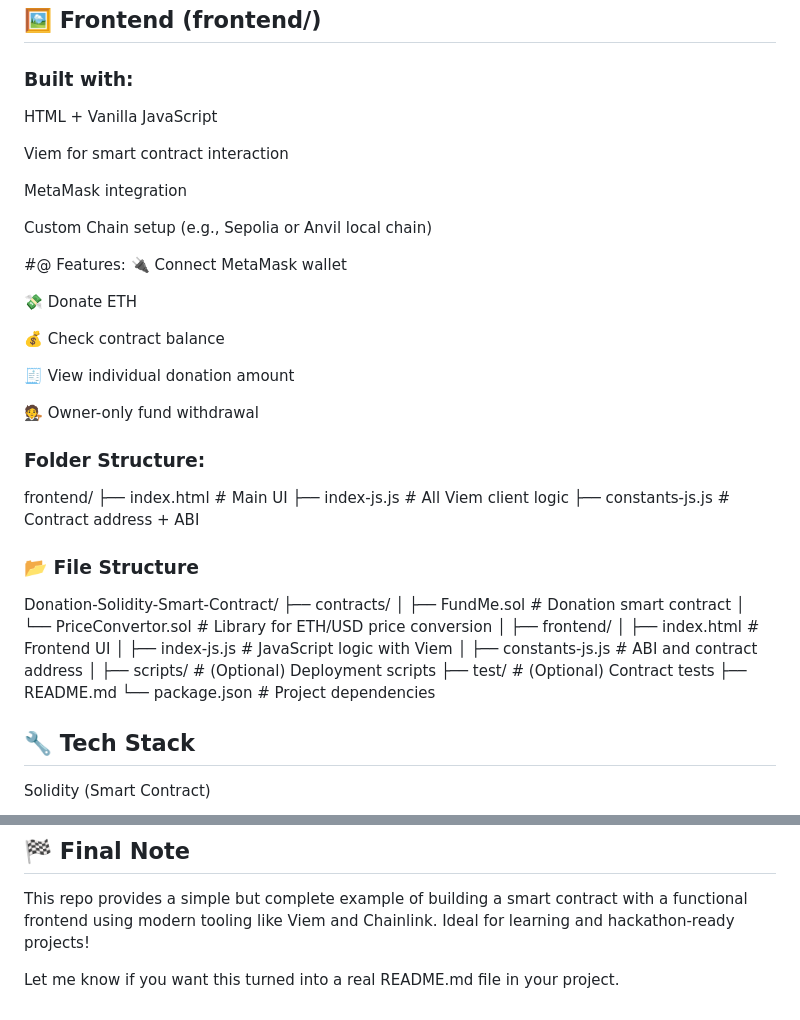
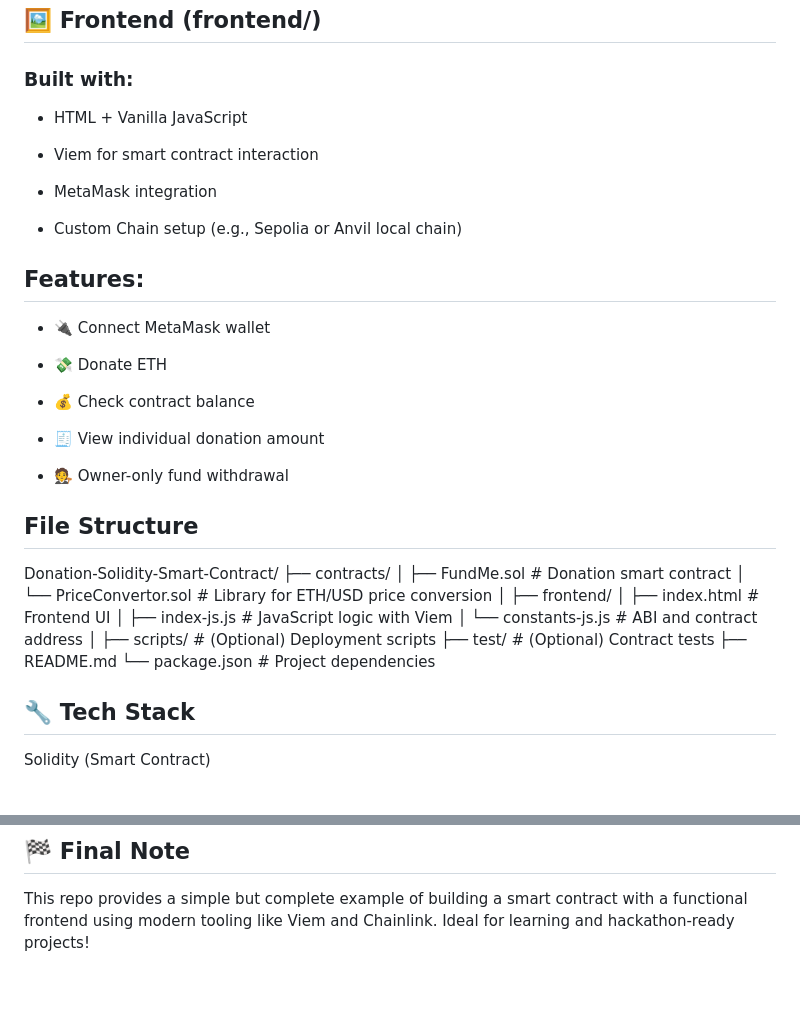
Before and after one commit to fighting45/Donation-Solidity-Smart-Contract, a Markdown page: README.md, 2 parts joined by grey strips. GitHub-like rendering; blank space fills up the shorter version.

```diff
--- a/README.md
+++ b/README.md
@@ -41,48 +41,43 @@ This project enables:
 
 ## 🖼️ Frontend (frontend/)
 ### Built with:
-HTML + Vanilla JavaScript
+- HTML + Vanilla JavaScript
 
-Viem for smart contract interaction
+- Viem for smart contract interaction
 
-MetaMask integration
+- MetaMask integration
 
-Custom Chain setup (e.g., Sepolia or Anvil local chain)
+- Custom Chain setup (e.g., Sepolia or Anvil local chain)
 
-#@ Features:
-🔌 Connect MetaMask wallet
+## Features:
+- 🔌 Connect MetaMask wallet
 
-💸 Donate ETH
+- 💸 Donate ETH
 
-💰 Check contract balance
+- 💰 Check contract balance
 
-🧾 View individual donation amount
+- 🧾 View individual donation amount
 
-🧑‍⚖️ Owner-only fund withdrawal
+- 🧑‍⚖️ Owner-only fund withdrawal
 
-### Folder Structure:
-
-frontend/
-├── index.html             # Main UI
-├── index-js.js            # All Viem client logic
-├── constants-js.js        # Contract address + ABI
-
-### 📂 File Structure
+## File Structure
 
 Donation-Solidity-Smart-Contract/
 ├── contracts/
-│   ├── FundMe.sol              # Donation smart contract
-│   └── PriceConvertor.sol      # Library for ETH/USD price conversion
+│ ├── FundMe.sol # Donation smart contract
+│ └── PriceConvertor.sol # Library for ETH/USD price conversion
 │
 ├── frontend/
-│   ├── index.html              # Frontend UI
-│   ├── index-js.js             # JavaScript logic with Viem
-│   ├── constants-js.js         # ABI and contract address
+│ ├── index.html # Frontend UI
+│ ├── index-js.js # JavaScript logic with Viem
+│ └── constants-js.js # ABI and contract address
 │
-├── scripts/                    # (Optional) Deployment scripts
-├── test/                       # (Optional) Contract tests
+├── scripts/ # (Optional) Deployment scripts
+├── test/ # (Optional) Contract tests
 ├── README.md
-└── package.json                # Project dependencies
+└── package.json # Project dependencies
+
+
 ## 🔧 Tech Stack
 Solidity (Smart Contract)
 
@@ -128,5 +123,3 @@ A: Pass chain: sepolia or your local anvil chain in the client constructor.
 
 ## 🏁 Final Note
 This repo provides a simple but complete example of building a smart contract with a functional frontend using modern tooling like Viem and Chainlink. Ideal for learning and hackathon-ready projects!
-
-Let me know if you want this turned into a real README.md file in your project.
```
